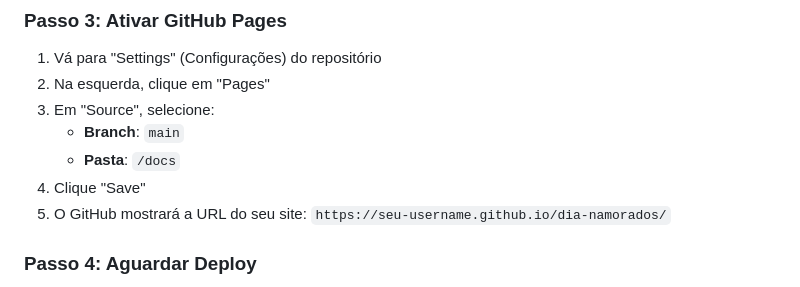
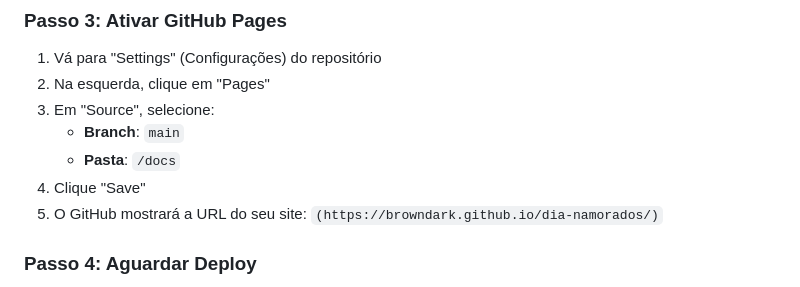
Before and after one commit to browndark/dia-namorados, a Markdown page: README.md, the part around the change. Rendered like a GitHub page.

```diff
--- a/README.md
+++ b/README.md
@@ -40,7 +40,7 @@ Um site romântico e interativo criado com muito amor para celebrar nosso dia es
    - **Branch**: `main`
    - **Pasta**: `/docs`
 4. Clique "Save"
-5. O GitHub mostrará a URL do seu site: `https://seu-username.github.io/dia-namorados/`
+5. O GitHub mostrará a URL do seu site: `(https://browndark.github.io/dia-namorados/)`
 
 ### Passo 4: Aguardar Deploy
 - Pode levar alguns minutos (geralmente menos de 2 minutos)
```
